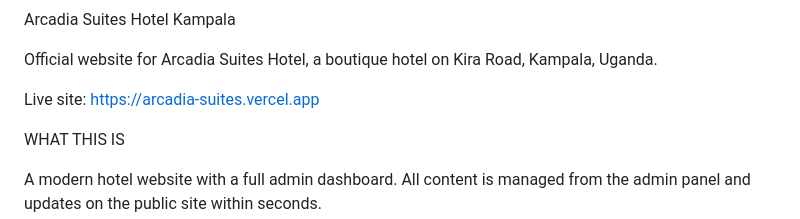
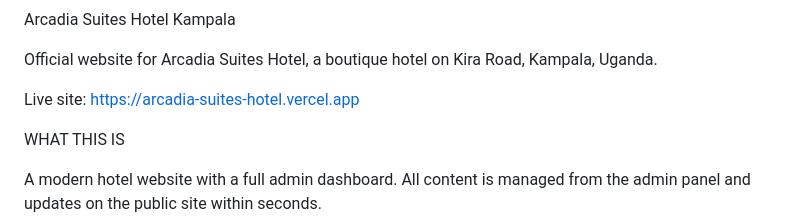
Before and after one commit to edyangu/arcadia-suites-hotel, a Markdown page: README.md, the part around the change. Drawn GitHub-style.

Commit message:
Update live site URL in README

```diff
--- a/README.md
+++ b/README.md
@@ -2,7 +2,7 @@ Arcadia Suites Hotel Kampala
 
 Official website for Arcadia Suites Hotel, a boutique hotel on Kira Road, Kampala, Uganda.
 
-Live site: https://arcadia-suites.vercel.app
+Live site: https://arcadia-suites-hotel.vercel.app
 
 
 WHAT THIS IS
```
